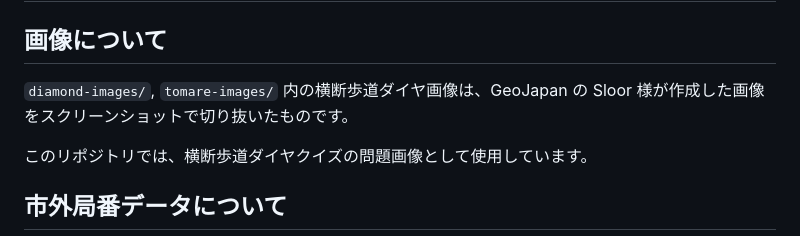
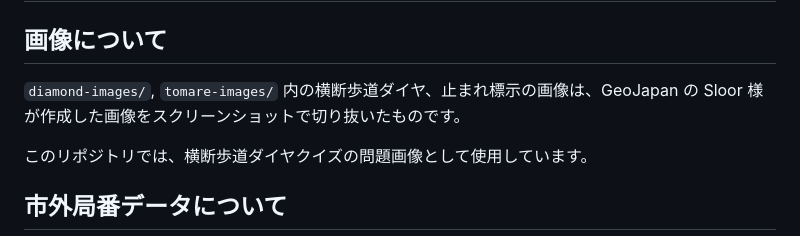
Before and after one commit to superUltramasu/superUltramasu.github.io, a Markdown page: README.md, the part around the change. Rendered like a GitHub page.

```diff
--- a/README.md
+++ b/README.md
@@ -2,7 +2,7 @@
 
 ## 画像について
 
-`diamond-images/`, `tomare-images/` 内の横断歩道ダイヤ画像は、GeoJapan の Sloor 様が作成した画像をスクリーンショットで切り抜いたものです。
+`diamond-images/`, `tomare-images/` 内の横断歩道ダイヤ、止まれ標示の画像は、GeoJapan の Sloor 様が作成した画像をスクリーンショットで切り抜いたものです。
 
 このリポジトリでは、横断歩道ダイヤクイズの問題画像として使用しています。
 
```
